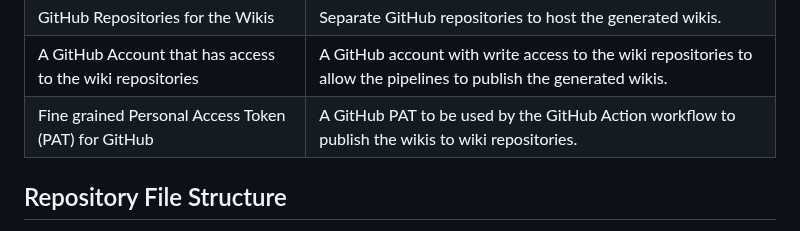
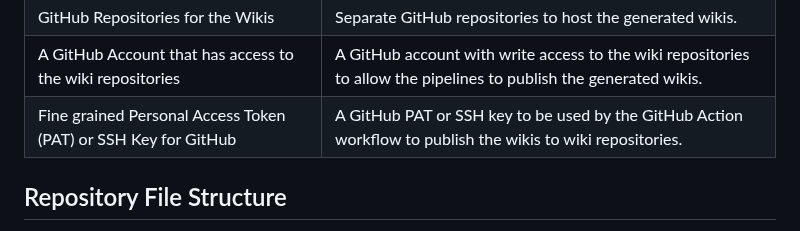
Before and after one commit to Azure/AzPolicyLens, a Markdown page: docs/README.md, the part around the change. GitHub-like rendering.

```diff
--- a/docs/README.md
+++ b/docs/README.md
@@ -214,7 +214,7 @@ The following additional prerequisites are required for `GitHub` wikis:
 | GitHub Repository for the Auto Documentation Pipelines | A GitHub repository to host the policy documentation pipelines. |
 | GitHub Repositories for the Wikis | Separate GitHub repositories to host the generated wikis. |
 | A GitHub Account that has access to the wiki repositories | A GitHub account with write access to the wiki repositories to allow the pipelines to publish the generated wikis. |
-| Fine grained Personal Access Token (PAT) for GitHub | A GitHub PAT to be used by the GitHub Action workflow to publish the wikis to wiki repositories. |
+| Fine grained Personal Access Token (PAT) or SSH Key for GitHub | A GitHub PAT or SSH key to be used by the GitHub Action workflow to publish the wikis to wiki repositories. |
 
 ## Repository File Structure
 
```
Also changed, not shown: docs/faq.md (+28 -2 lines), docs/how-to/github-wiki-setup.md (+25 -25 lines), docs/images/github-action-11.jpg (added), docs/images/github-action-12.jpg (added), 1 other file.
